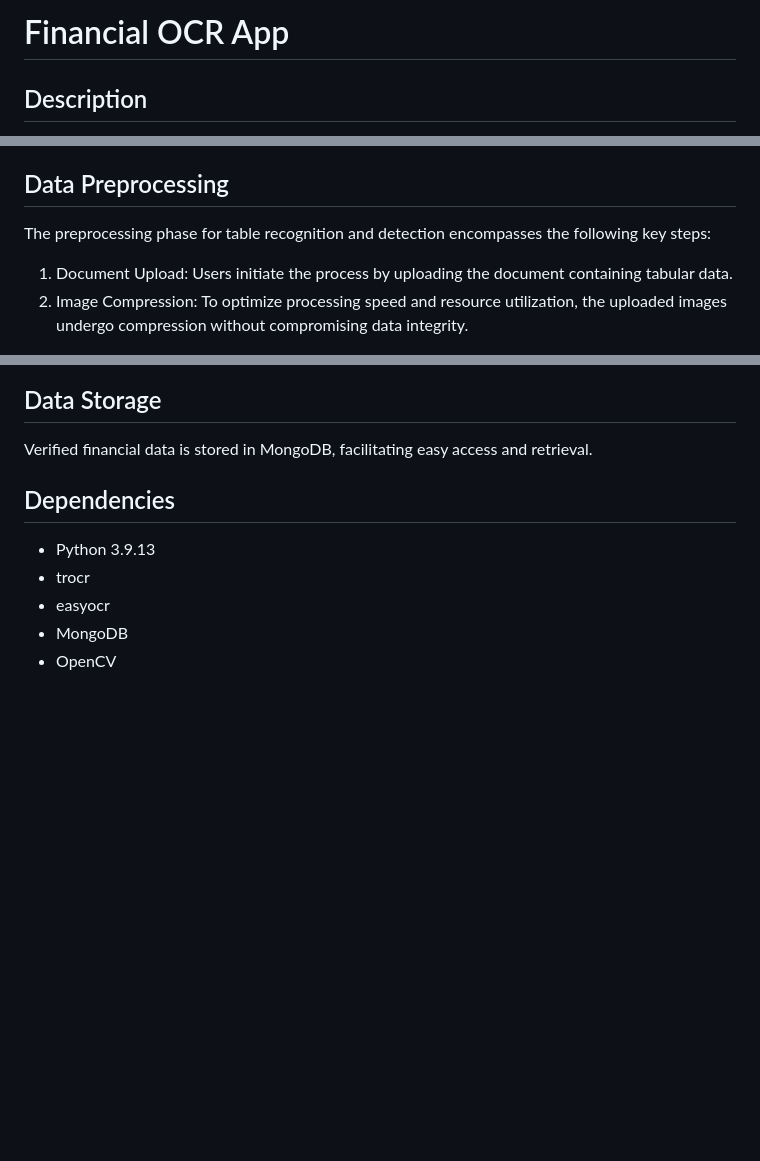
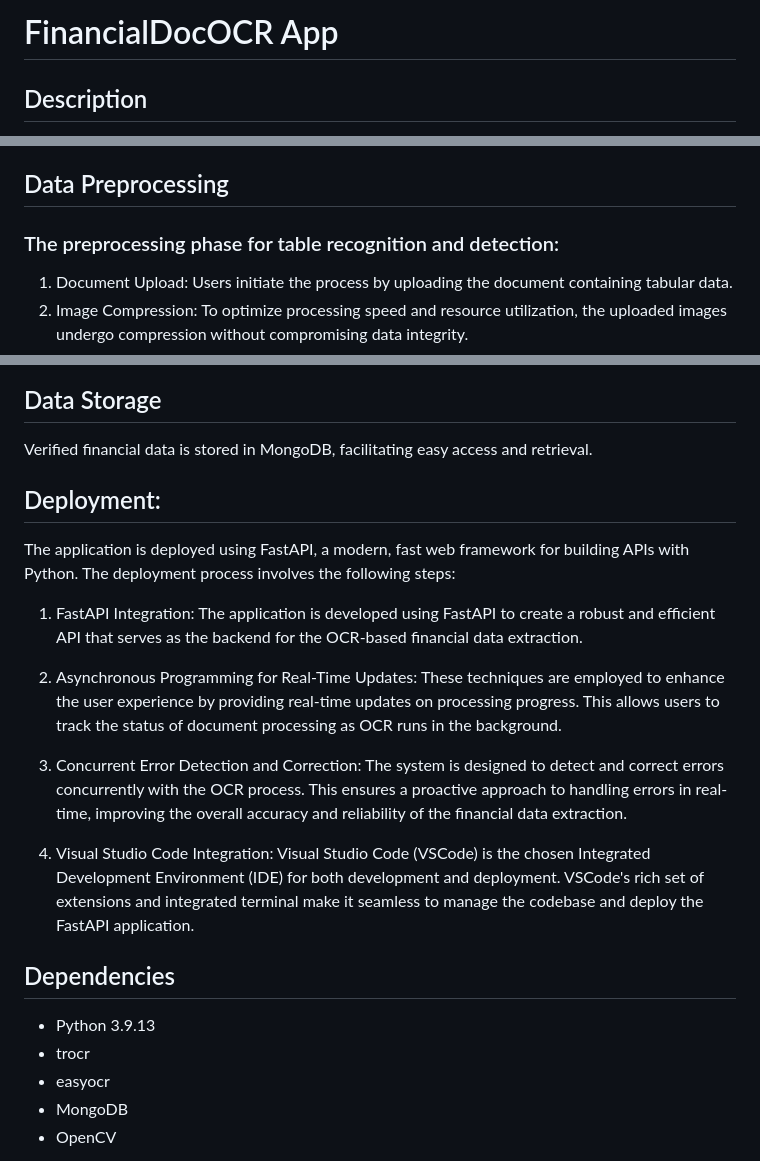
Before and after one commit to ArifMariem/FinancialDocOCR, a Markdown page: README.md, 3 parts joined by grey strips. Rendered like a GitHub page; blank space fills up the shorter version.

```diff
--- a/README.md
+++ b/README.md
@@ -1,4 +1,4 @@
-# Financial OCR App
+# FinancialDocOCR App
 
 ## Description
 This project aims to create an OCR-based application for extracting financial data from PDF documents. The application undergoes a series of steps, including document upload, data preprocessing, OCR, table reconstruction, error detection, verification, and storage in MongoDB.
@@ -27,7 +27,7 @@ This project aims to create an OCR-based application for extracting financial da
 7. Verified financial data is stored in MongoDB for future reference.
 
 ## Data Preprocessing
-The preprocessing phase for table recognition and detection encompasses the following key steps:
+### The preprocessing phase for table recognition and detection:
 1. Document Upload: Users initiate the process by uploading the document containing tabular data.
 2. Image Compression: To optimize processing speed and resource utilization, the uploaded images undergo compression without compromising data integrity.
 3. Gray Scale Conversion: The images are converted to grayscale to simplify subsequent image processing operations.
@@ -59,6 +59,17 @@ The application identifies errors in the financial data, such as discrepancies i
 
 ## Data Storage
 Verified financial data is stored in MongoDB, facilitating easy access and retrieval.
+## Deployment:
+
+The application is deployed using FastAPI, a modern, fast web framework for building APIs with Python. The deployment process involves the following steps:
+
+1. FastAPI Integration: The application is developed using FastAPI to create a robust and efficient API that serves as the backend for the OCR-based financial data extraction.
+2. Asynchronous Programming for Real-Time Updates: These techniques are employed to enhance the user experience by providing real-time updates on processing progress. This allows users to track the status of document processing as OCR runs in the background.
+
+3. Concurrent Error Detection and Correction: The system is designed to detect and correct errors concurrently with the OCR process. This ensures a proactive approach to handling errors in real-time, improving the overall accuracy and reliability of the financial data extraction.
+
+2. Visual Studio Code Integration: Visual Studio Code (VSCode) is the chosen Integrated Development Environment (IDE) for both development and deployment. VSCode's rich set of extensions and integrated terminal make it seamless to manage the codebase and deploy the FastAPI application.
+
 
 ## Dependencies
 - Python 3.9.13
```
Also changed, not shown: other parts of README.md (+1 -1 lines).
